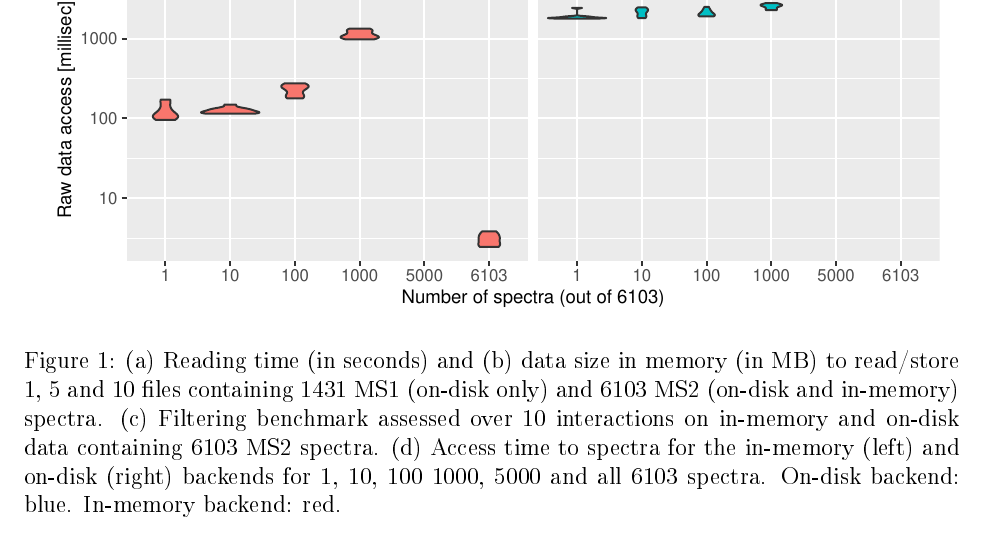
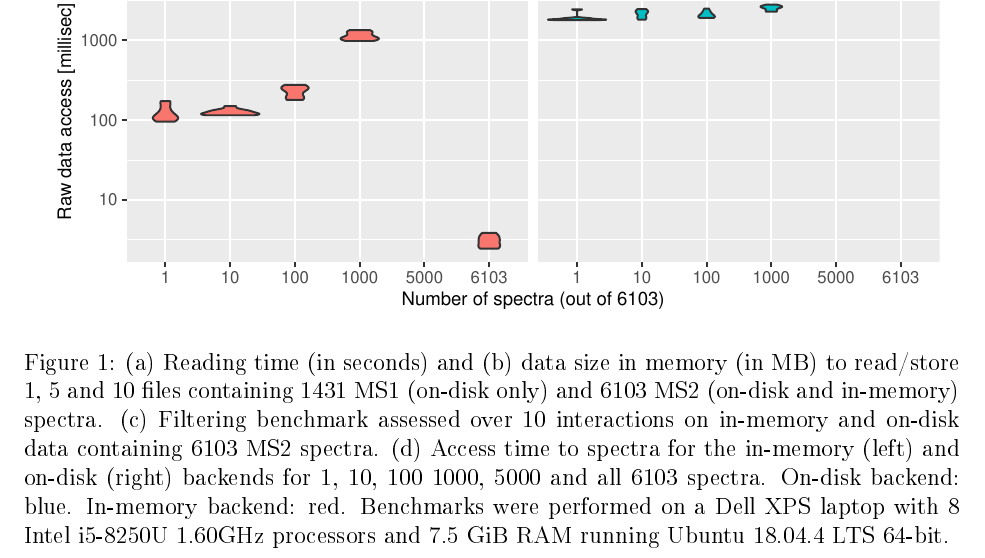
Before and after one commit to lgatto/2020-msnbase-v2, a LaTeX paper (msnbase2.tex): part of page 6 of 15, cut so that both start at the same text. The pictures show the PDF file msnbase2.pdf that the author committed with the source.

Commit message:
add specs - closes #5

```diff
--- a/msnbase2.tex
+++ b/msnbase2.tex
@@ -261,11 +261,13 @@ raw data files.
 \caption{(a) Reading time (in seconds) and (b) data size in memory (in
   MB) to read/store 1, 5 and 10 files containing 1431 MS1 (on-disk
   only) and 6103 MS2 (on-disk and in-memory) spectra. (c) Filtering
-  benchmark assessed over 10 interactions on in-memory and on-disk data
-  containing 6103 MS2 spectra.  (d) Access time to spectra for the
-  in-memory (left) and on-disk (right) backends for 1, 10, 100 1000,
-  5000 and all 6103 spectra. On-disk backend: blue. In-memory backend:
-  red. }
+  benchmark assessed over 10 interactions on in-memory and on-disk
+  data containing 6103 MS2 spectra.  (d) Access time to spectra for
+  the in-memory (left) and on-disk (right) backends for 1, 10, 100
+  1000, 5000 and all 6103 spectra. On-disk backend: blue. In-memory
+  backend: red. Benchmarks were performed on a Dell XPS laptop with 8
+  Intel i5-8250U 1.60GHz processors and 7.5 GiB RAM running Ubuntu
+  18.04.4 LTS 64-bit. }
 \label{fig:bench}
 \end{figure}
 
```
Also changed, not shown: msnbase2.pdf, 1 other file.
